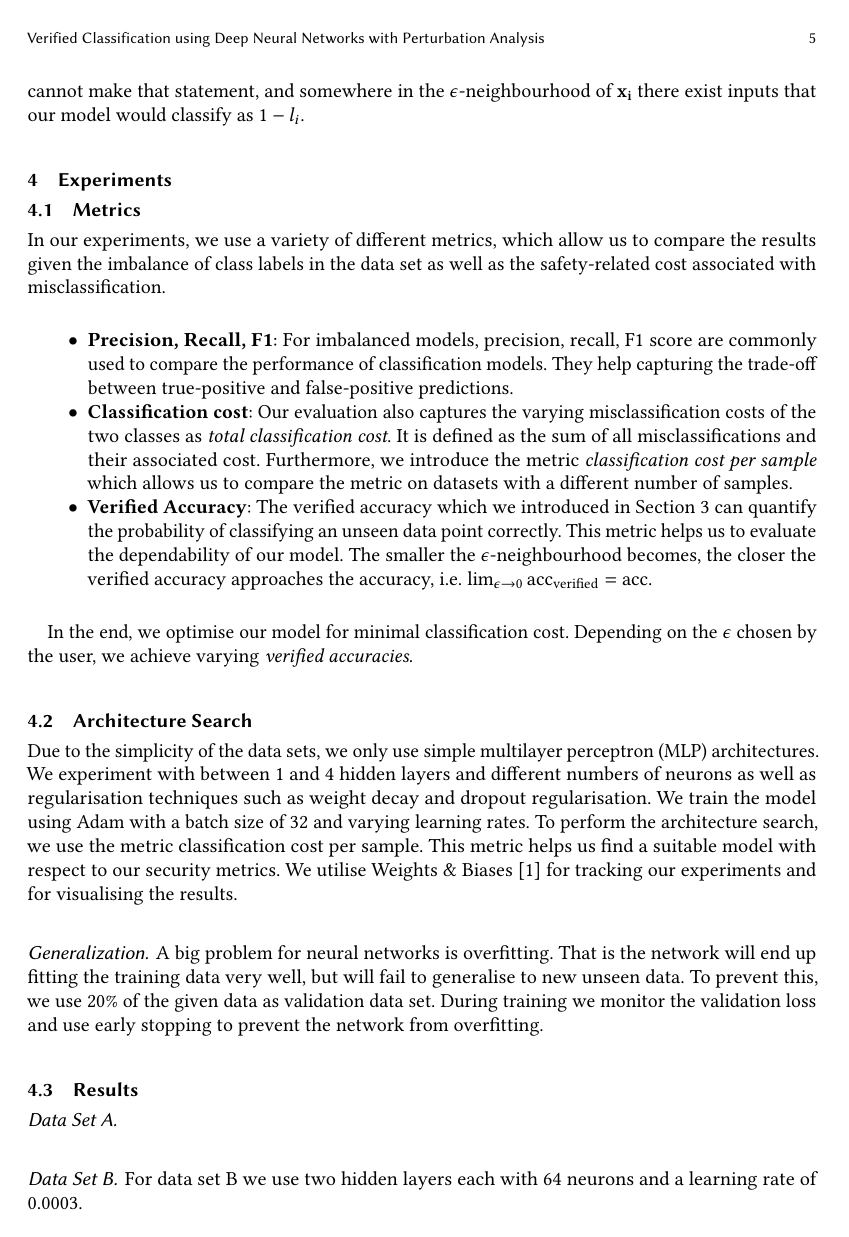
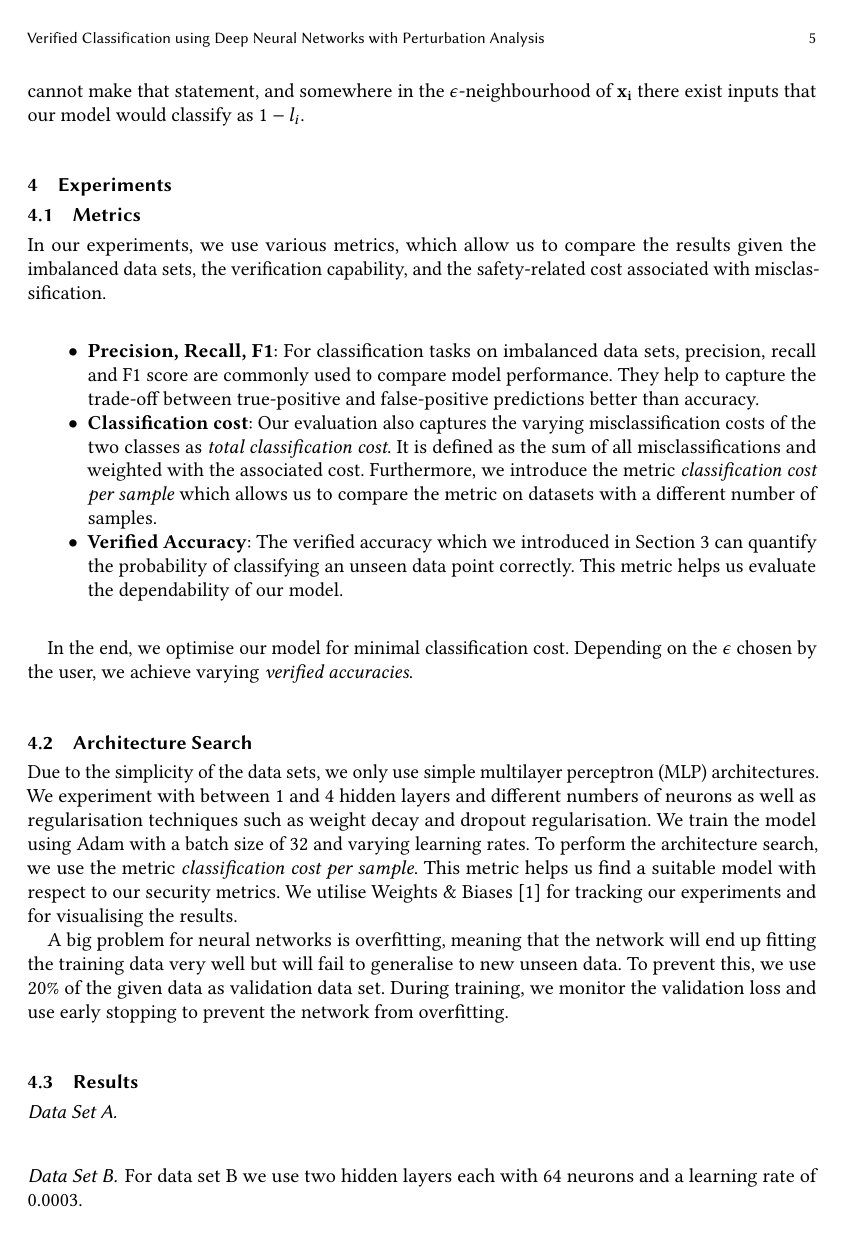
Before and after one commit to lukas-jkl/dependable-classification, a LaTeX paper (report/report.tex): page 5 of 7. Compiled offline with pdfLaTeX; an older LaTeX class or package is replaced by its successor.

Commit message:
Make some more changes to experiments and discussion

```diff
--- a/report/report.tex
+++ b/report/report.tex
@@ -212,24 +212,22 @@ The challenging aspect of this verification is to show for all data points $\mat
 % TODO write some generic stuff about our experiments. Exact model architecture?
 
 \subsection{Metrics}
-In our experiments, we use a variety of different metrics, which allow us to compare the results given the imbalance of class labels in the data set as well as the safety-related cost associated with misclassification.
+In our experiments, we use various metrics, which allow us to compare the results given the imbalanced data sets, the verification capability, and the safety-related cost associated with misclassification.
 
 \begin{itemize}
-	\item \textbf{Precision, Recall, F1}: For imbalanced models, precision, recall, F1 score are commonly used to compare the performance of classification models. They help capturing the trade-off between true-positive and false-positive predictions.
+	\item \textbf{Precision, Recall, F1}: For classification tasks on imbalanced data sets, precision, recall and F1 score are commonly used to compare model performance. They help to capture the trade-off between true-positive and false-positive predictions better than accuracy.
 	%TODO: write how F1 is defined
-	\item \textbf{Classification cost}: Our evaluation also captures the varying misclassification costs of the two classes as \textit{total classification cost}. It is defined as the sum of all misclassifications and their associated cost. Furthermore, we introduce the metric \textit{classification cost per sample} which allows us to compare the metric on datasets with a different number of samples.
-	\item \textbf{Verified Accuracy}: The verified accuracy which we introduced in Section~\ref{sec:approach} can quantify the probability of classifying an unseen data point correctly. This metric helps us to evaluate the dependability of our model. The smaller the $\epsilon$-neighbourhood becomes, the closer the verified accuracy approaches the accuracy, i.e. $\lim_{\epsilon \to 0} \text{acc}_{\text{verified}} = \text{acc}$.
+	\item \textbf{Classification cost}: Our evaluation also captures the varying misclassification costs of the two classes as \textit{total classification cost}. It is defined as the sum of all misclassifications and weighted with the associated cost. Furthermore, we introduce the metric \textit{classification cost per sample} which allows us to compare the metric on datasets with a different number of samples.
+	\item \textbf{Verified Accuracy}: The verified accuracy which we introduced in Section~\ref{sec:approach} can quantify the probability of classifying an unseen data point correctly. This metric helps us evaluate the dependability of our model.
 \end{itemize}
 
 In the end, we optimise our model for minimal classification cost. Depending on the $\epsilon$ chosen by the user, we achieve varying \textit{verified accuracies}.
 
 \subsection{Architecture Search}
-Due to the simplicity of the data sets, we only use simple multilayer perceptron (MLP) architectures. We experiment with between 1 and 4 hidden layers and different numbers of neurons as well as regularisation techniques such as weight decay and dropout regularisation. We train the model using Adam with a batch size of 32 and varying learning rates. To perform the architecture search, we use the metric classification cost per sample. This metric helps us find a suitable model with respect to our security metrics. We utilise Weights \& Biases \cite{wandb} for tracking our experiments and for visualising the results.
+Due to the simplicity of the data sets, we only use simple multilayer perceptron (MLP) architectures. We experiment with between 1 and 4 hidden layers and different numbers of neurons as well as regularisation techniques such as weight decay and dropout regularisation. We train the model using Adam with a batch size of 32 and varying learning rates. To perform the architecture search, we use the metric \textit{classification cost per sample}. This metric helps us find a suitable model with respect to our security metrics. We utilise Weights \& Biases \cite{wandb} for tracking our experiments and for visualising the results.
 
 
-\subsubsection*{Generalization}
-A big problem for neural networks is overfitting. That is the network will end up fitting the training data very well, but will fail to generalise to new unseen data. To prevent this, we use 20\% of the given data as validation data set. During training we monitor the validation loss and use early stopping to prevent the network from overfitting.
-
+A big problem for neural networks is overfitting, meaning that the network will end up fitting the training data very well but will fail to generalise to new unseen data. To prevent this, we use 20\% of the given data as validation data set. During training, we monitor the validation loss and use early stopping to prevent the network from overfitting.
 
 \subsection{Results}
 
```
Also changed, not shown: report/report.tex (16 more changed lines).
